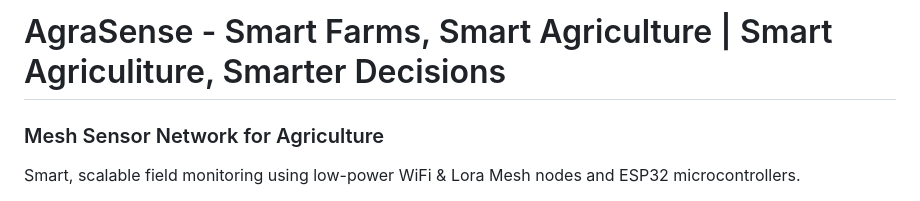
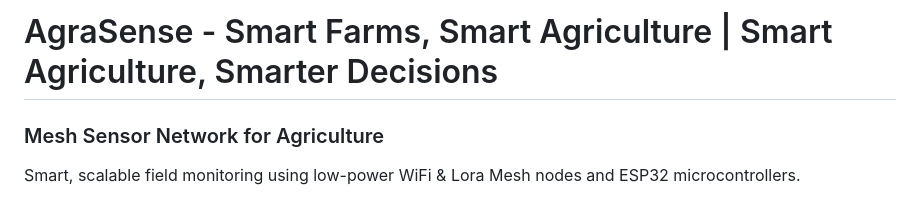
Before and after one commit to jrubow/agrasense, a Markdown page: README.md, the part around the change. Rendered like a GitHub page.

Commit message:
Small typo

```diff
--- a/README.md
+++ b/README.md
@@ -1,4 +1,4 @@
-# AgraSense - Smart Farms, Smart Agriculture | Smart Agriculiture, Smarter Decisions
+# AgraSense - Smart Farms, Smart Agriculture | Smart Agriculture, Smarter Decisions
 ### Mesh Sensor Network for Agriculture
 
 Smart, scalable field monitoring using low-power WiFi & Lora Mesh nodes and ESP32 microcontrollers.
```
